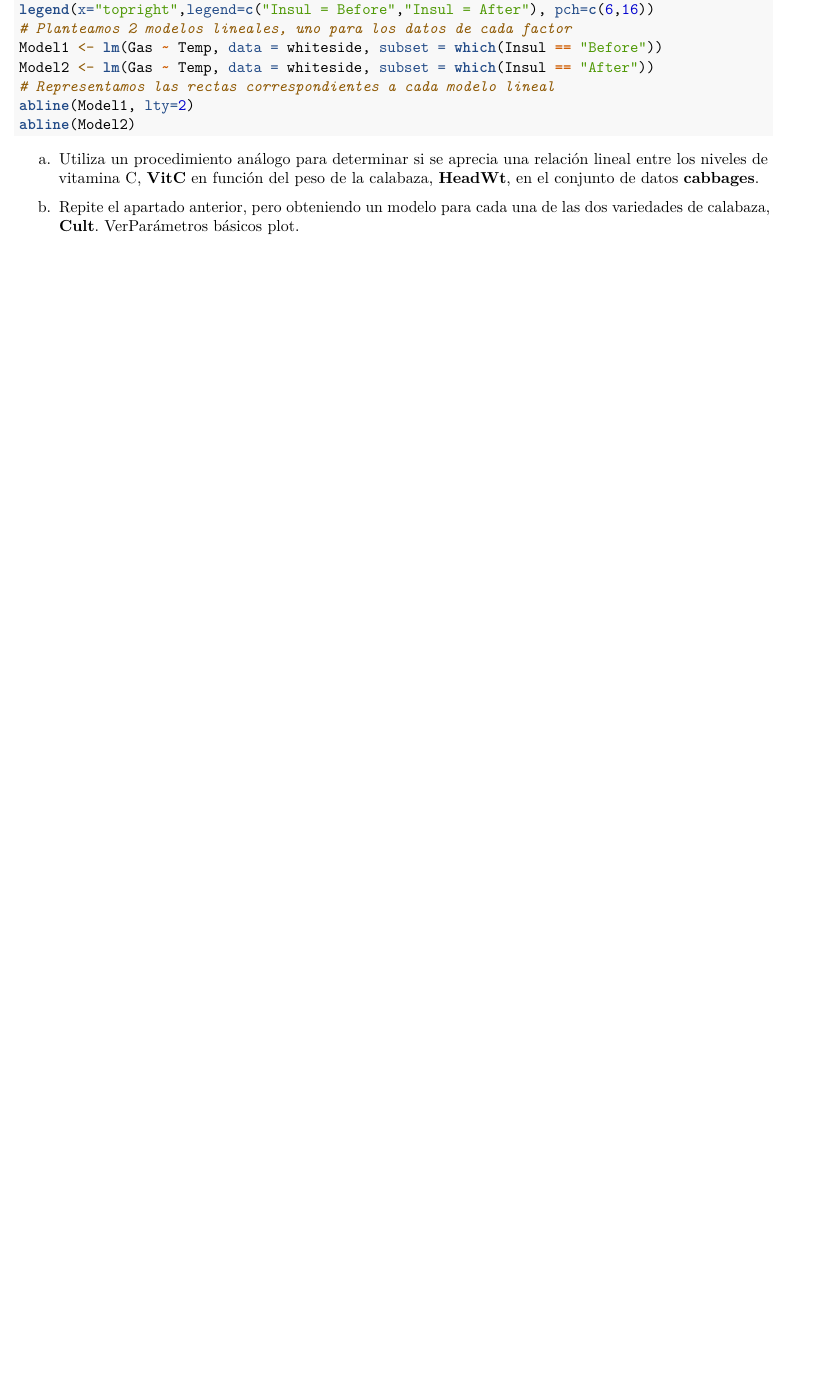
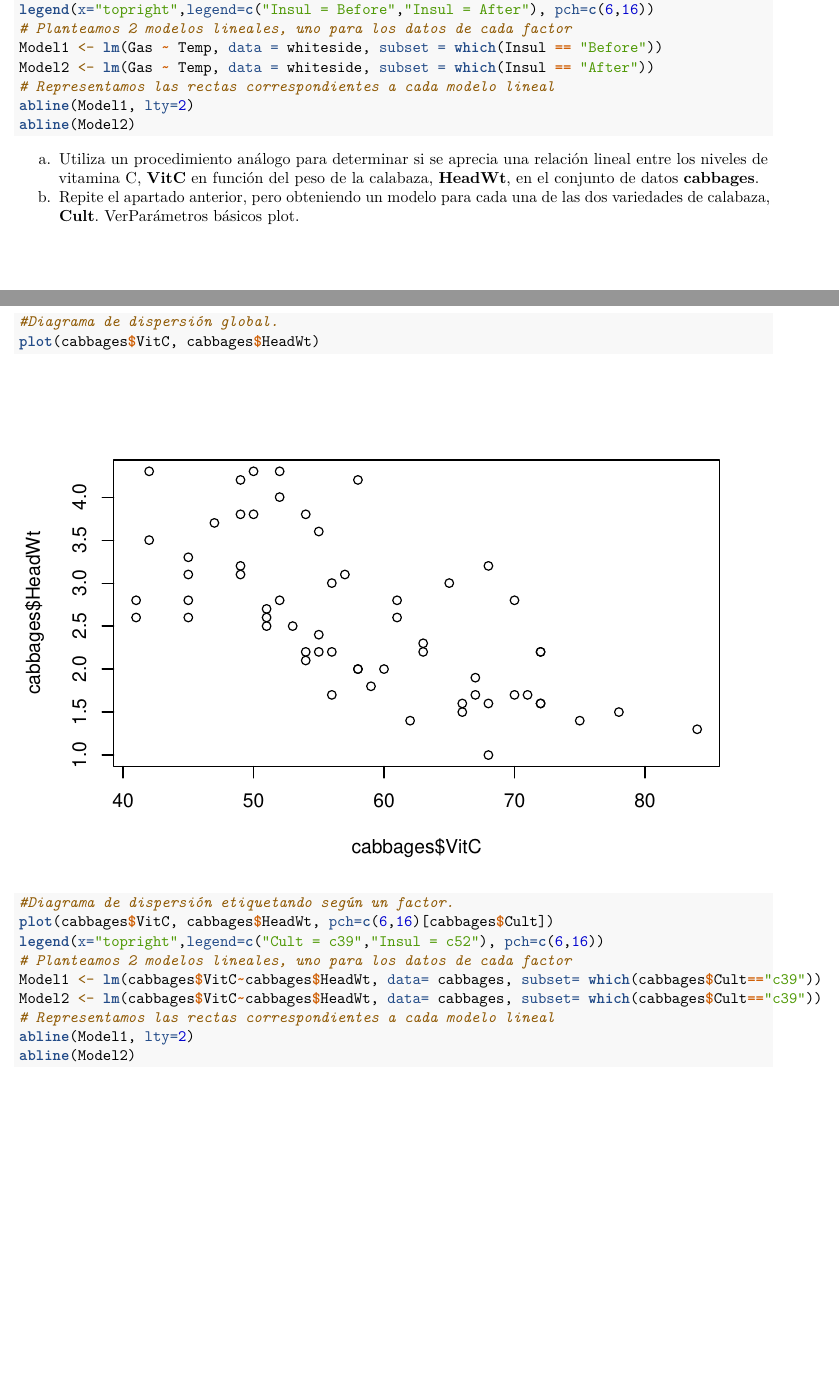
Before and after one commit to palodo/SolucionesTema1, an R Markdown document (BoletinTema1ALUMNO.Rmd): part of page 62 of 63 before the commit and two parts of pages 62 and 63 of 65 after it, the two joined at a grey line, cut so that both start at the same text, the shorter picture padded with empty space. Rendered offline with R 4.5, knitr and Pandoc, then LaTeX, with nearby package versions.

Commit message:
Completo

````diff
--- a/BoletinTema1ALUMNO.Rmd
+++ b/BoletinTema1ALUMNO.Rmd
@@ -294,12 +294,19 @@ b.  Repite el apartado anterior, pero obteniendo un modelo para cada una de las
 
 ```{r}
 
+#Diagrama de dispersión global.
+plot(cabbages$VitC, cabbages$HeadWt)
 
 
-
-
-
-
+#Diagrama de dispersión etiquetando según un factor.
+plot(cabbages$VitC, cabbages$HeadWt, pch=c(6,16)[cabbages$Cult])
+legend(x="topright",legend=c("Cult = c39","Insul = c52"), pch=c(6,16))
+# Planteamos 2 modelos lineales, uno para los datos de cada factor
+Model1 <- lm(cabbages$VitC~cabbages$HeadWt, data= cabbages, subset= which(cabbages$Cult=="c39"))
+Model2 <- lm(cabbages$VitC~cabbages$HeadWt, data= cabbages, subset= which(cabbages$Cult=="c39"))
+# Representamos las rectas correspondientes a cada modelo lineal
+abline(Model1, lty=2)
+abline(Model2)
 
 
 
````
Also changed, not shown: BoletinTema1ALUMNO.Rmd (6 more changed lines).
